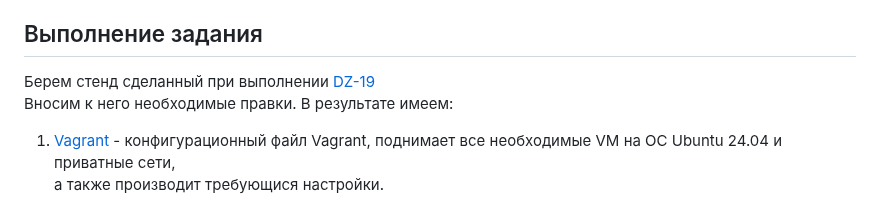
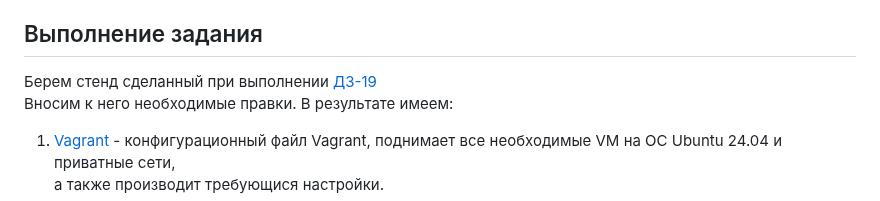
Before and after one commit to Nikolay-765/OTUS, a Markdown page: DZ-21/DZ-21.md, the part around the change. Drawn GitHub-style.

```diff
--- a/DZ-21/DZ-21.md
+++ b/DZ-21/DZ-21.md
@@ -7,7 +7,7 @@
 4. Дефолт в инет оставить через inetRouter.
 
 ## Выполнение задания
-Берем стенд сделанный при выполнении [DZ-19](https://github.com/Nikolay-765/OTUS/blob/main/DZ-19/DZ-19.md) \
+Берем стенд сделанный при выполнении [ДЗ-19](https://github.com/Nikolay-765/OTUS/blob/main/DZ-19/DZ-19.md) \
 Вносим к него необходимые правки.
 В результате имеем:
 1. [Vagrant](./Files/Vagrantfile) - конфигурационный файл Vagrant, поднимает все необходимые VM на ОС Ubuntu 24.04 и приватные сети, \
```
